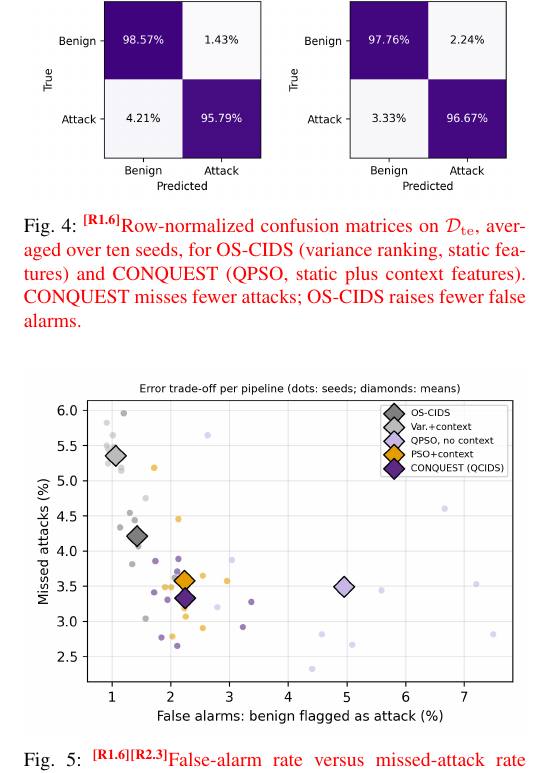
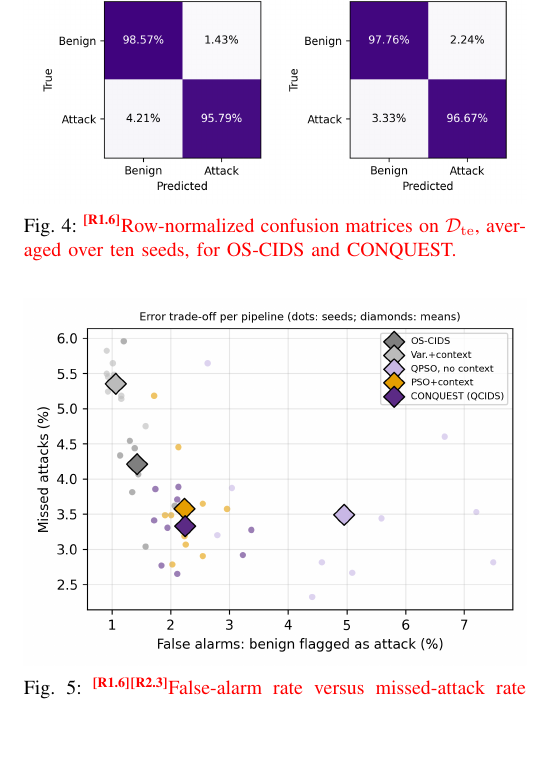
Before and after one commit to CHYMEE/conquest, a LaTeX paper (paper/revision.tex): part of one column of page 14 of 23, cut so that both start at the same text, the shorter picture padded with empty space. Compiled offline with pdfLaTeX; a missing font is replaced by an installed copy or a similar font; a LaTeX package or settings file that is missing is left out.

Commit message:
Compiled 2026-10-13 02:12 UTC

```diff
--- a/paper/revision.tex
+++ b/paper/revision.tex
@@ -1562,10 +1562,7 @@ because both classes are well represented.}
     \centering
     \includegraphics[width=\linewidth]{images/cm_conquest_vs_os.png}
     \caption{\rev{R1.6}\textcolor{red}{Row-normalized confusion matrices on
-    $\mathcal{D}_{\rm te}$, averaged over ten seeds, for OS-CIDS
-    (variance ranking, static features) and CONQUEST (QPSO,
-    static plus context features). CONQUEST misses fewer attacks;
-    OS-CIDS raises fewer false alarms.}}
+    $\mathcal{D}_{\rm te}$, averaged over ten seeds, for OS-CIDS and CONQUEST.}}
     \label{fig:baseline_cm}
 \end{figure}
 \textbf{S-CIDS} (conference baseline~\cite{ajakweconquest})
```
